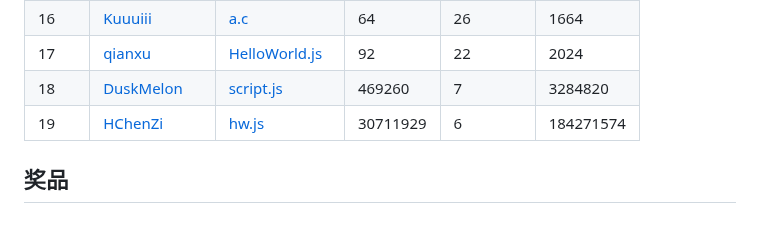
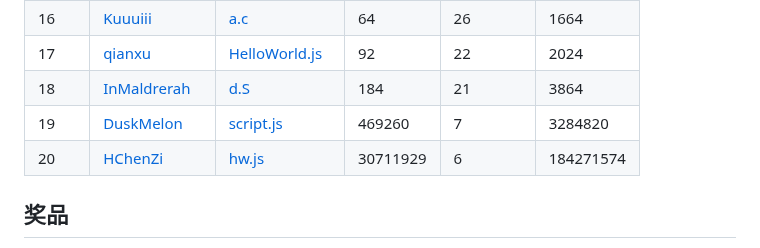
Before and after one commit to InvoluteHell/HelloWorld_V2, a Markdown page: README.md, the part around the change. Drawn GitHub-style.

Commit message:
chore: Auto Rank

```diff
--- a/README.md
+++ b/README.md
@@ -51,8 +51,9 @@ Print "Hello World" without HELLOWORLD
 | 15 | [Konoha](Konoha) | [main.c](Konoha/main.c) | 58 | 25 | 1450 |
 | 16 | [Kuuuiii](Kuuuiii) | [a.c](Kuuuiii/a.c) | 64 | 26 | 1664 |
 | 17 | [qianxu](qianxu) | [HelloWorld.js](qianxu/HelloWorld.js) | 92 | 22 | 2024 |
-| 18 | [DuskMelon](DuskMelon) | [script.js](DuskMelon/script.js) | 469260 | 7 | 3284820 |
-| 19 | [HChenZi](HChenZi) | [hw.js](HChenZi/hw.js) | 30711929 | 6 | 184271574 |
+| 18 | [InMaldrerah](InMaldrerah) | [d.S](InMaldrerah/d.S) | 184 | 21 | 3864 |
+| 19 | [DuskMelon](DuskMelon) | [script.js](DuskMelon/script.js) | 469260 | 7 | 3284820 |
+| 20 | [HChenZi](HChenZi) | [hw.js](HChenZi/hw.js) | 30711929 | 6 | 184271574 |
 <!-- end of RANKING -->
 
 ## 奖品
```
